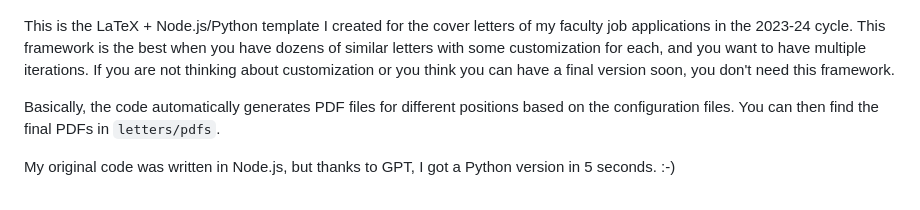
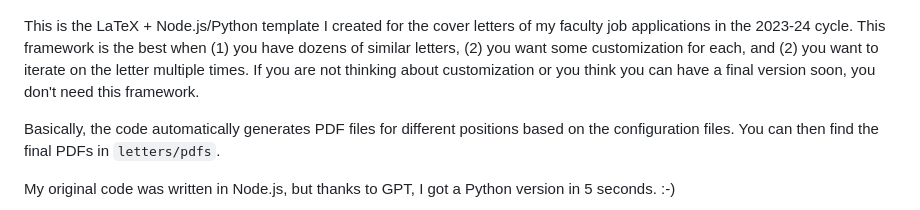
Before and after one commit to Fumeng-Yang/template-cover-letter-2024, a Markdown page: README.md, the part around the change. Rendered like a GitHub page.

```diff
--- a/README.md
+++ b/README.md
@@ -3,7 +3,7 @@
 ![Preview](preview.png)
 
 This is the LaTeX + Node.js/Python template I created for the cover letters of my faculty job applications in the 2023-24 cycle.
-This framework is the best when you have dozens of similar letters with some customization for each, and you want to have multiple iterations. If you are not thinking about customization or you think you can have a final version soon, you don't need this framework.
+This framework is the best when (1) you have dozens of similar letters, (2) you want some customization for each, and (2) you want to iterate on the letter multiple times. If you are not thinking about customization or you think you can have a final version soon, you don't need this framework.
 
 Basically, the code automatically generates PDF files for different positions based on the configuration files. You can then find the final PDFs in `letters/pdfs`.
 
```
